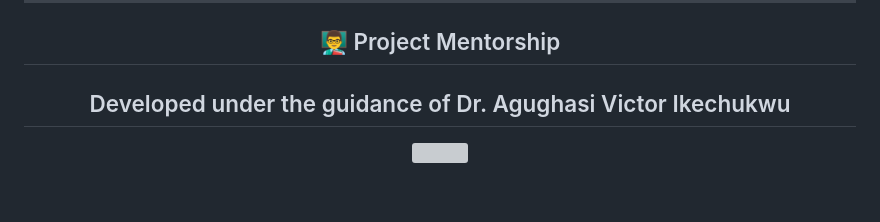
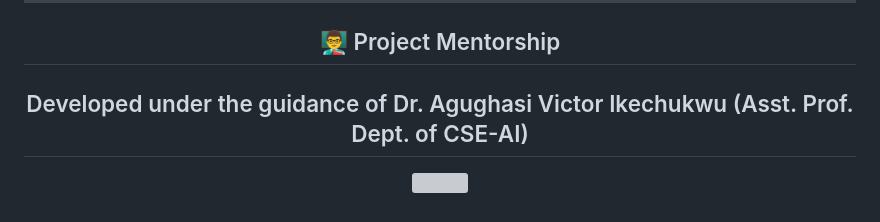
Before and after one commit to thilak-r/Forest-fire-detection-using-YOLOv8, a Markdown page: README.md, the part around the change. Drawn GitHub-style; grey boxes are pictures that could not be loaded.

```diff
--- a/README.md
+++ b/README.md
@@ -115,5 +115,6 @@ python app.py
 ## 👨‍🏫 Project Mentorship
 Developed under the guidance of
 Dr. Agughasi Victor Ikechukwu
+(Asst. Prof. Dept. of CSE-AI)
 ---
  <a href="https://www.buymeacoffee.com/thilak"><img src="https://img.buymeacoffee.com/button-api/?text=Buy me a coffee&emoji=☕&slug=thilak&button_colour=FFDD00&font_colour=000000&font_family=Bree&outline_colour=000000&coffee_colour=ffffff" /></a> </div>
```
